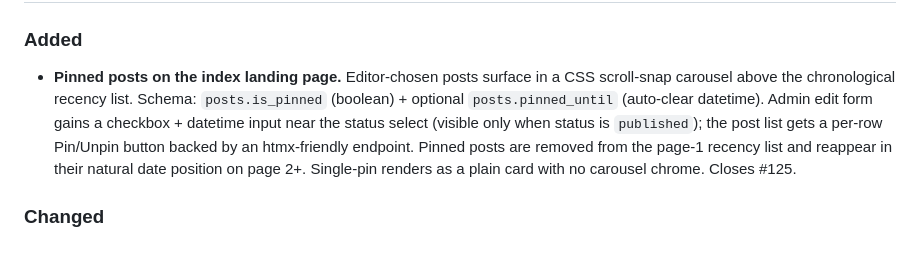
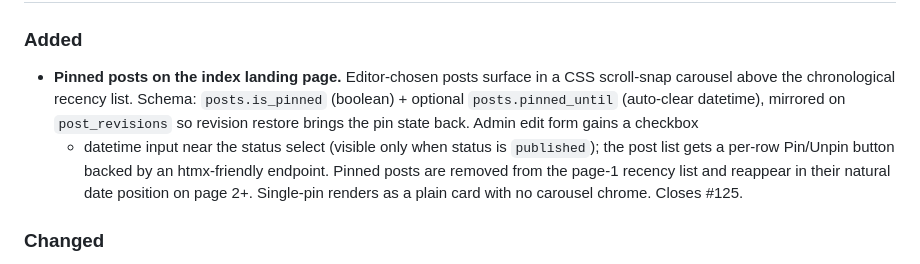
Before and after one commit to sgaduuw/bragi, a Markdown page: CHANGELOG.md, the part around the change. GitHub-like rendering.

Commit message:
Mention PostRevision pin mirroring in the Pinned-posts CHANGELOG entry
The original Pinned-posts entry described the schema as
`posts.is_pinned` + `posts.pinned_until` only; #259 added the
same two columns to `post_revisions` and wired snapshot+restore
of the pin state. Without the mention, a future reader of the
changelog wouldn't know revision restore brings the pin back.

Co-Authored-By: Claude Opus 4.7 (1M context) <noreply@anthropic.com>

```diff
--- a/CHANGELOG.md
+++ b/CHANGELOG.md
@@ -11,13 +11,15 @@ versioning follows [Semantic Versioning](https://semver.org/spec/v2.0.0.html).
   posts surface in a CSS scroll-snap carousel above the
   chronological recency list. Schema: `posts.is_pinned`
   (boolean) + optional `posts.pinned_until` (auto-clear
-  datetime). Admin edit form gains a checkbox + datetime
-  input near the status select (visible only when status is
-  `published`); the post list gets a per-row Pin/Unpin button
-  backed by an htmx-friendly endpoint. Pinned posts are
-  removed from the page-1 recency list and reappear in their
-  natural date position on page 2+. Single-pin renders as a
-  plain card with no carousel chrome. Closes #125.
+  datetime), mirrored on `post_revisions` so revision restore
+  brings the pin state back. Admin edit form gains a checkbox
+  + datetime input near the status select (visible only when
+  status is `published`); the post list gets a per-row
+  Pin/Unpin button backed by an htmx-friendly endpoint.
+  Pinned posts are removed from the page-1 recency list and
+  reappear in their natural date position on page 2+.
+  Single-pin renders as a plain card with no carousel chrome.
+  Closes #125.
 
 ### Changed
 - **`bragi.core.db.SessionLocal` is now a lazy proxy.** Previously
```
